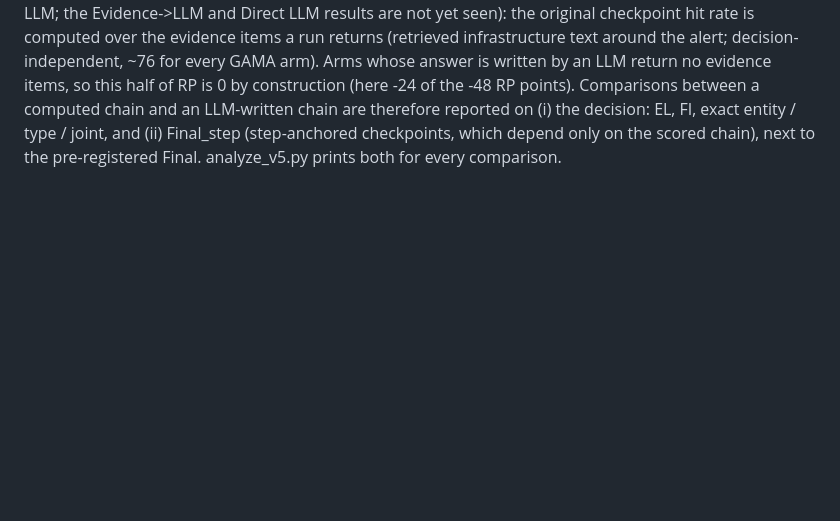
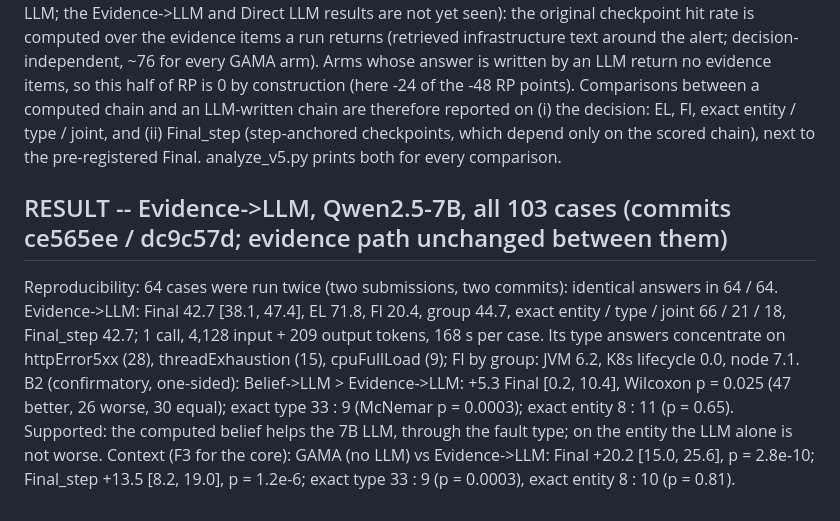
Before and after one commit to solaemanachmad/gama-rca, a Markdown page: PREREGISTRATION_V5.md, the part around the change. Drawn GitHub-style; blank space fills up the shorter version.

Commit message:
Evidence->LLM (7B, 103 cases) result; B2 supported
Co-Authored-By: Claude Opus 5.5 <noreply@anthropic.com>
Claude-Session: https://claude.ai/code/session_01FpFJSpTmYv1TJu7tNSsfSj

```diff
--- a/PREREGISTRATION_V5.md
+++ b/PREREGISTRATION_V5.md
@@ -633,3 +633,15 @@ an LLM return no evidence items, so this half of RP is 0 by construction (here -
 computed chain and an LLM-written chain are therefore reported on (i) the decision: EL, FI, exact entity / type / joint, and (ii)
 Final_step (step-anchored checkpoints, which depend only on the scored chain), next to the pre-registered Final. analyze_v5.py
 prints both for every comparison.
+
+## RESULT -- Evidence->LLM, Qwen2.5-7B, all 103 cases (commits ce565ee / dc9c57d; evidence path unchanged between them)
+
+Reproducibility: 64 cases were run twice (two submissions, two commits): identical answers in 64 / 64.
+Evidence->LLM: Final 42.7 [38.1, 47.4], EL 71.8, FI 20.4, group 44.7, exact entity / type / joint 66 / 21 / 18, Final_step 42.7;
+1 call, 4,128 input + 209 output tokens, 168 s per case. Its type answers concentrate on httpError5xx (28), threadExhaustion (15),
+cpuFullLoad (9); FI by group: JVM 6.2, K8s lifecycle 0.0, node 7.1.
+B2 (confirmatory, one-sided): Belief->LLM > Evidence->LLM: +5.3 Final [0.2, 10.4], Wilcoxon p = 0.025 (47 better, 26 worse, 30
+equal); exact type 33 : 9 (McNemar p = 0.0003); exact entity 8 : 11 (p = 0.65). Supported: the computed belief helps the 7B LLM,
+through the fault type; on the entity the LLM alone is not worse.
+Context (F3 for the core): GAMA (no LLM) vs Evidence->LLM: Final +20.2 [15.0, 25.6], p = 2.8e-10; Final_step +13.5 [8.2, 19.0],
+p = 1.2e-6; exact type 33 : 9 (p = 0.0003), exact entity 8 : 10 (p = 0.81).
```
